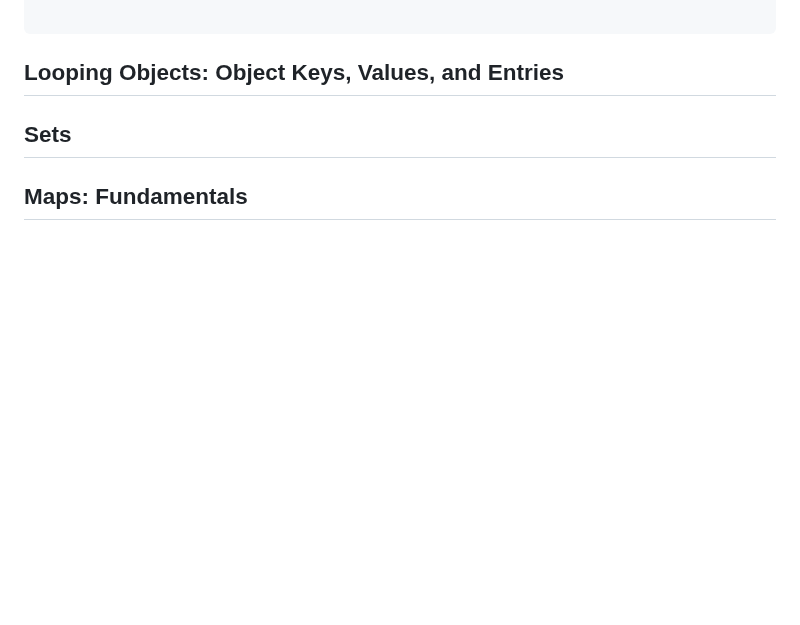
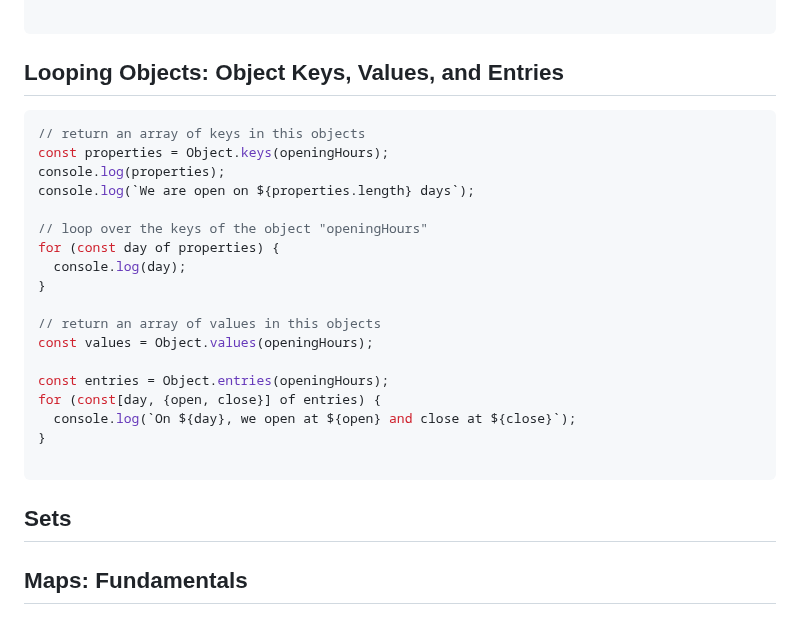
Before and after one commit to lisa-lumos/JavaScript, a Markdown page: 05-data-structures-operators-strings.md, the part around the change. Drawn GitHub-style; blank space fills up the shorter version.

Commit message:
add object keys vals looping

````diff
--- a/05-data-structures-operators-strings.md
+++ b/05-data-structures-operators-strings.md
@@ -450,7 +450,26 @@ console.log(users[0]?.name ?? 'empty');
 ```
 
 ## Looping Objects: Object Keys, Values, and Entries
+```js
+// return an array of keys in this objects
+const properties = Object.keys(openingHours);
+console.log(properties);
+console.log(`We are open on ${properties.length} days`);
 
+// loop over the keys of the object "openingHours"
+for (const day of properties) {
+  console.log(day);
+}
+
+// return an array of values in this objects
+const values = Object.values(openingHours);
+
+const entries = Object.entries(openingHours);
+for (const[day, {open, close}] of entries) {
+  console.log(`On ${day}, we open at ${open} and close at ${close}`);
+}
+
+```
 
 ## Sets
 
````
